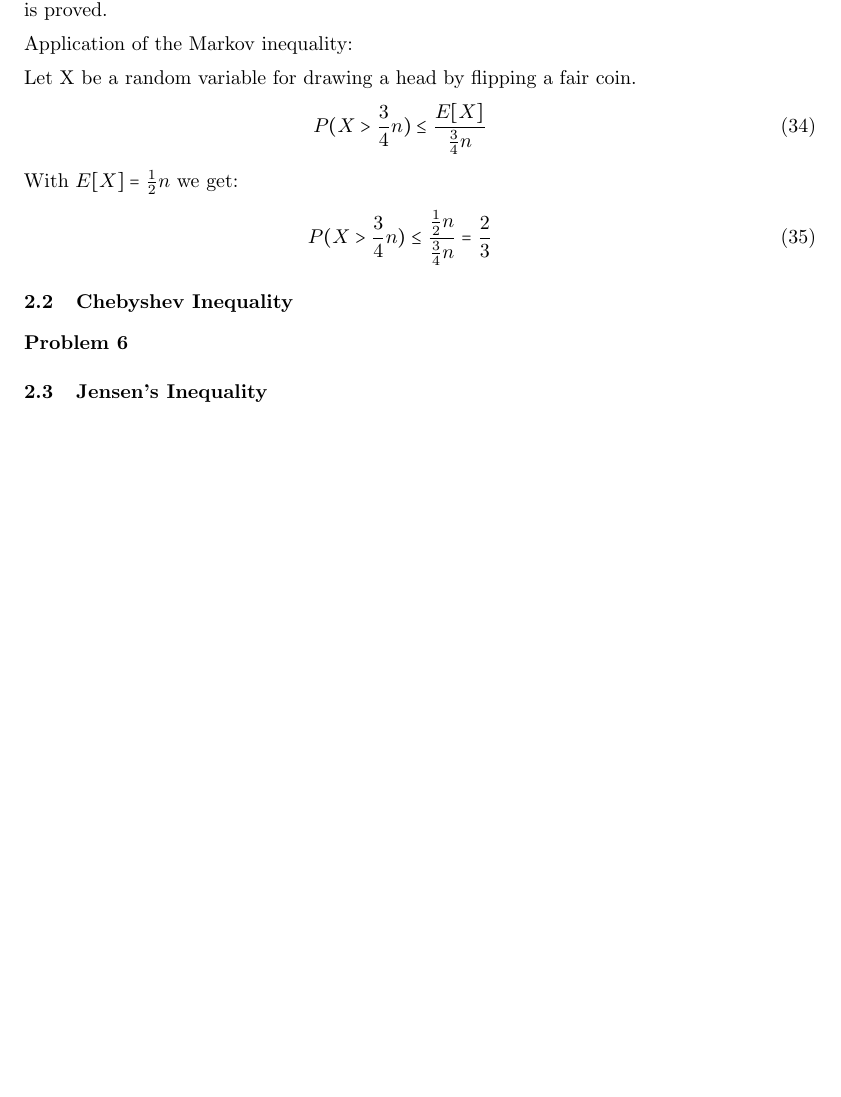
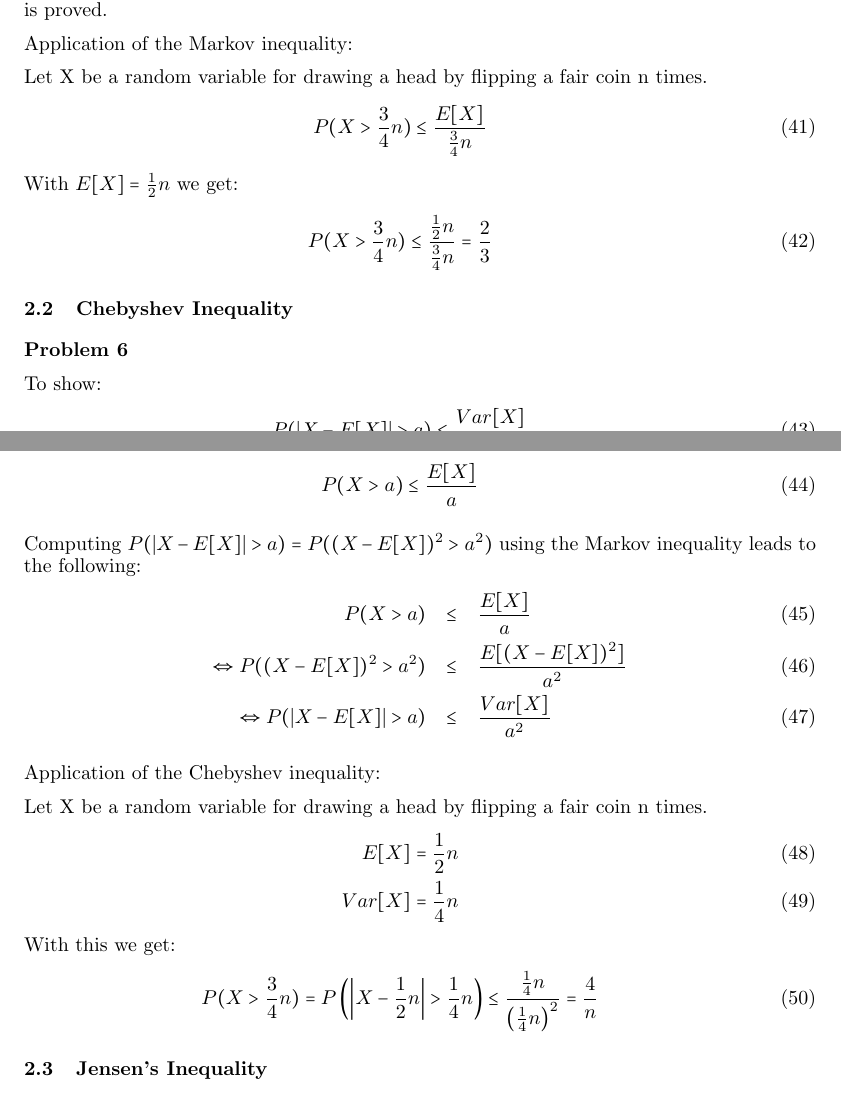
Before and after one commit to leidigl/ml13, a LaTeX document (ex03/ml03.tex): part of page 3 of 3 before the commit and two parts of pages 3 and 4 of 4 after it, the two joined at a grey line, cut so that both start at the same text, the shorter picture padded with empty space. Compiled offline with pdfLaTeX.

Commit message:
Alles außer AUfgabe 7

```diff
--- a/ex03/ml03.tex
+++ b/ex03/ml03.tex
@@ -147,7 +157,7 @@ This proves that the relation in inequality \ref{3sums} is correct. Therefore, t
 
 Application of the Markov inequality:
 
-Let X be a random variable for drawing a head by flipping a fair coin.
+Let X be a random variable for drawing a head by flipping a fair coin n times.
 \begin{eqnarray}
 P(X > \frac{3}{4}n) \leq \frac{E[X]}{\frac{3}{4}n}
 \end{eqnarray}
@@ -162,6 +172,37 @@ P(X > \frac{3}{4}n) \leq \frac{\frac{1}{2}n}{\frac{3}{4}n} = \frac{2}{3}
 \paragraph*{Problem 6}
 $\;$
 
+To show:
+\begin{eqnarray}
+P(|X - E[X]| > a) \leq \frac{Var[X]}{a^2}
+\end{eqnarray}
+
+From the Markov inequality we know:
+\begin{eqnarray}
+P(X > a) \leq \frac{E[X]}{a}
+\end{eqnarray}
+
+Computing $P(|X - E[X]| > a) = P((X - E[X])^2 > a^2)$ using the Markov inequality leads to the following:
+\begin{eqnarray}
+P(X > a) &\leq& \frac{E[X]}{a}\\
+\Leftrightarrow P((X - E[X])^2 > a^2) &\leq& \frac{E[(X - E[X])^2]}{a^2}\\
+\Leftrightarrow P(|X - E[X]| > a) &\leq& \frac{Var[X]}{a^2}
+\end{eqnarray}
+
+
+Application of the Chebyshev inequality:
+
+Let X be a random variable for drawing a head by flipping a fair coin n times.
+\begin{eqnarray}
+E[X] = \frac{1}{2}n\\
+Var[X] = \frac{1}{4}n
+\end{eqnarray}
+With this we get:
+\begin{eqnarray}
+P(X > \frac{3}{4}n) = P\left(\left|X-\frac{1}{2}n\right| > \frac{1}{4}n\right) \leq \frac{\frac{1}{4}n}{\left(\frac{1}{4}n\right)^2} = \frac{4}{n}
+\end{eqnarray}
+
+
 \subsection{Jensen's Inequality}
 
 \paragraph*{Problem 7}
```
Also changed, not shown: ex03/ml03.tex (26 more changed lines).
